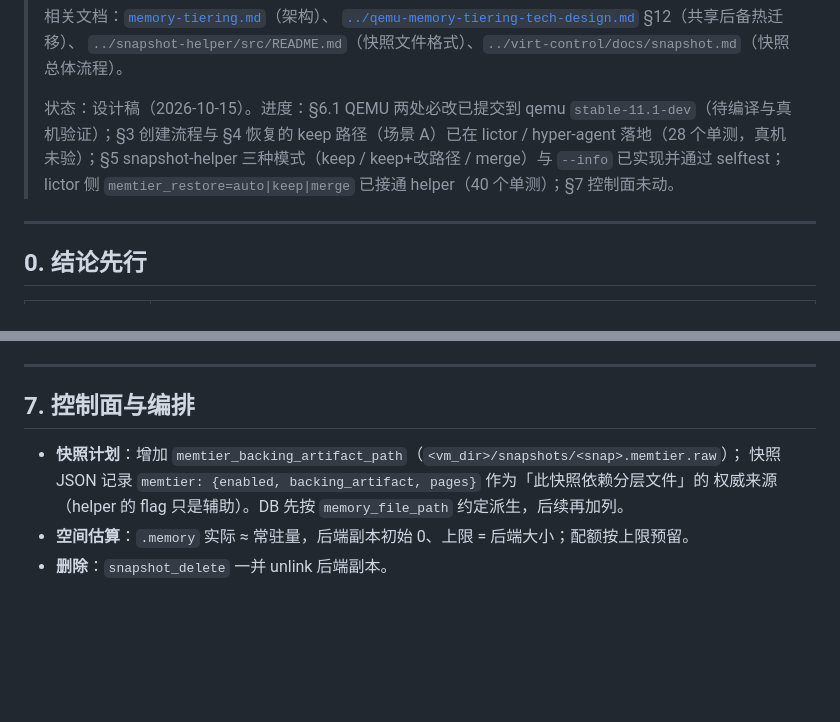
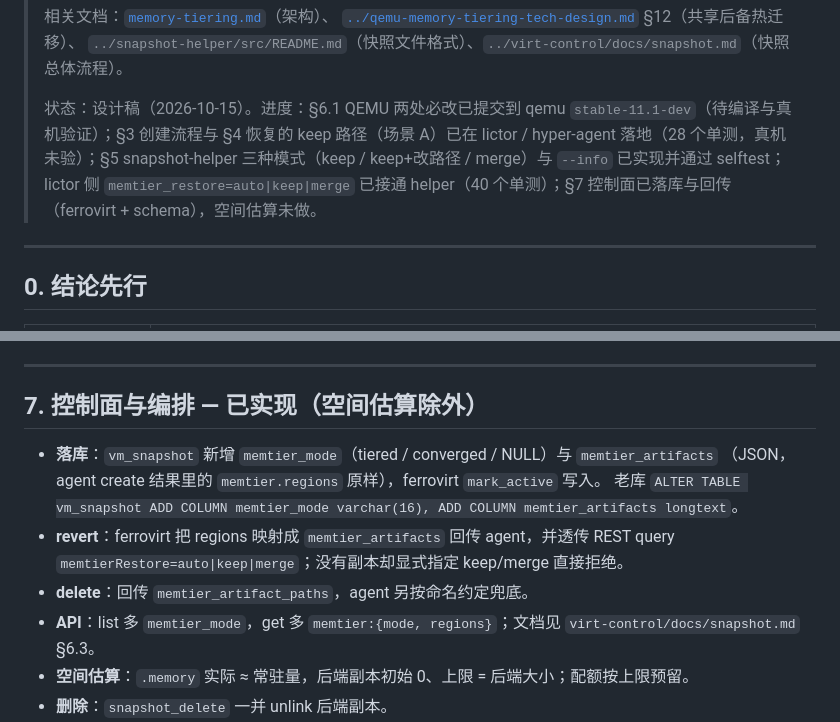
Before and after one commit to liu-weifeng/ferrostack, a Markdown page: docs/memtier-snapshot-design.md, 2 parts joined by grey strips. GitHub-like rendering; blank space fills up the shorter version.

Commit message:
docs(memtier): 控制面落库与回传已实现
Co-Authored-By: Claude Fable 5.1 <noreply@anthropic.com>

```diff
--- a/docs/memtier-snapshot-design.md
+++ b/docs/memtier-snapshot-design.md
@@ -12,7 +12,7 @@
 > [`../qemu-memory-tiering-tech-design.md`](../qemu-memory-tiering-tech-design.md) §12（共享后备热迁移）、
 > `../snapshot-helper/src/README.md`（快照文件格式）、`../virt-control/docs/snapshot.md`（快照总体流程）。
 >
-> 状态：设计稿（2026-10-15）。进度：§6.1 QEMU 两处必改已提交到 qemu `stable-11.1-dev`（待编译与真机验证）；§3 创建流程与 §4 恢复的 keep 路径（场景 A）已在 lictor / hyper-agent 落地（28 个单测，真机未验）；§5 snapshot-helper 三种模式（keep / keep+改路径 / merge）与 `--info` 已实现并通过 selftest；lictor 侧 `memtier_restore=auto|keep|merge` 已接通 helper（40 个单测）；§7 控制面未动。
+> 状态：设计稿（2026-10-15）。进度：§6.1 QEMU 两处必改已提交到 qemu `stable-11.1-dev`（待编译与真机验证）；§3 创建流程与 §4 恢复的 keep 路径（场景 A）已在 lictor / hyper-agent 落地（28 个单测，真机未验）；§5 snapshot-helper 三种模式（keep / keep+改路径 / merge）与 `--info` 已实现并通过 selftest；lictor 侧 `memtier_restore=auto|keep|merge` 已接通 helper（40 个单测）；§7 控制面已落库与回传（ferrovirt + schema），空间估算未做。
 
 ---
 
@@ -260,11 +260,16 @@ path 改写三种往返校验。
 
 ---
 
-## 7. 控制面与编排
+## 7. 控制面与编排 — 已实现（空间估算除外）
 
-- **快照计划**：增加 `memtier_backing_artifact_path`（`<vm_dir>/snapshots/<snap>.memtier.raw`）；
-  快照 JSON 记录 `memtier: {enabled, backing_artifact, pages}` 作为「此快照依赖分层文件」的
-  权威来源（helper 的 flag 只是辅助）。DB 先按 `memory_file_path` 约定派生，后续再加列。
+- **落库**：`vm_snapshot` 新增 `memtier_mode`（tiered / converged / NULL）与 `memtier_artifacts`
+  （JSON，agent create 结果里的 `memtier.regions` 原样），ferrovirt `mark_active` 写入。
+  老库 `ALTER TABLE vm_snapshot ADD COLUMN memtier_mode varchar(16), ADD COLUMN memtier_artifacts longtext`。
+- **revert**：ferrovirt 把 regions 映射成 `memtier_artifacts` 回传 agent，并透传 REST query
+  `memtierRestore=auto|keep|merge`；没有副本却显式指定 keep/merge 直接拒绝。
+- **delete**：回传 `memtier_artifact_paths`，agent 另按命名约定兜底。
+- **API**：list 多 `memtier_mode`，get 多 `memtier:{mode, regions}`；文档见
+  `virt-control/docs/snapshot.md` §6.3。
 - **空间估算**：`.memory` 实际 ≈ 常驻量，后端副本初始 0、上限 = 后端大小；配额按上限预留。
 - **删除**：`snapshot_delete` 一并 unlink 后端副本。
 - **互斥与回退**：分层开启但后端不可 reflink → v1 回退「disable 再快照」并标明；或拒绝。
```
